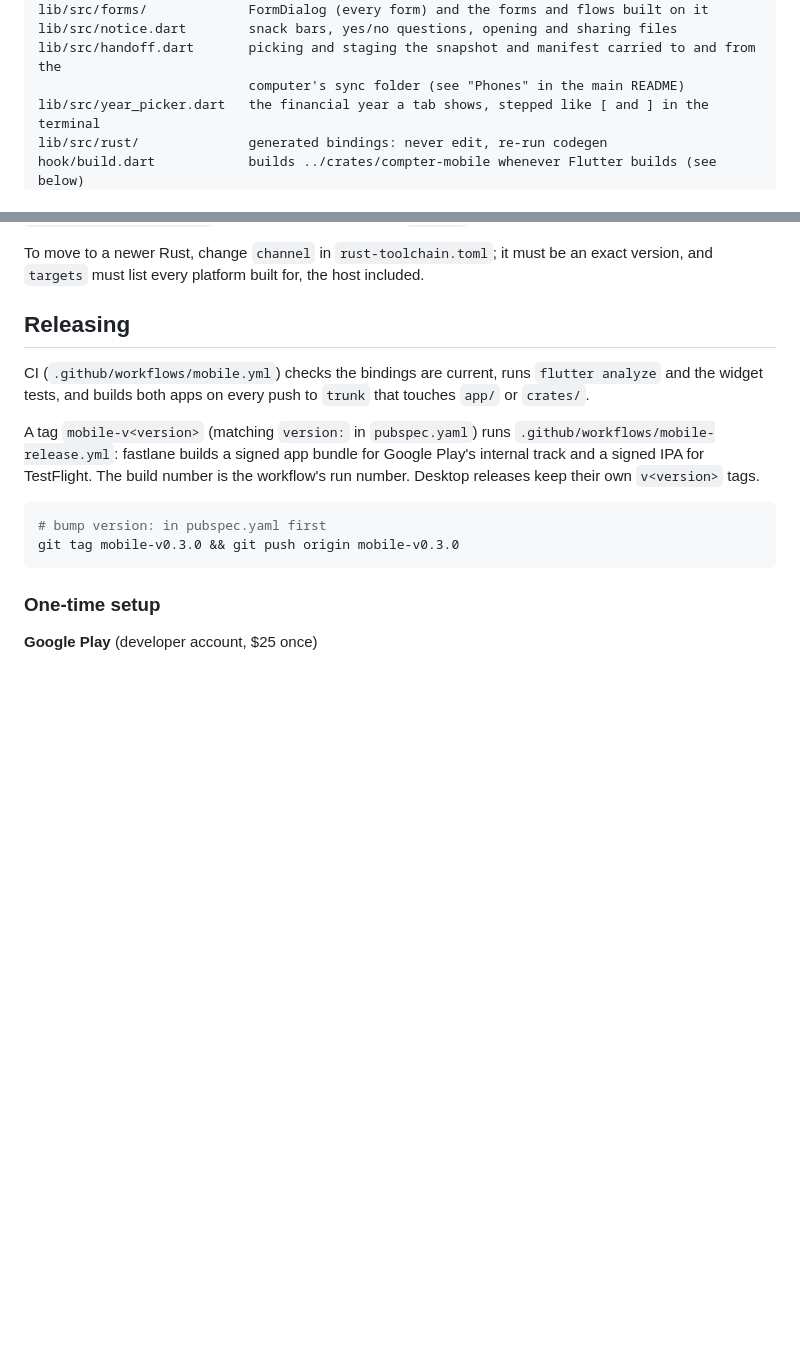
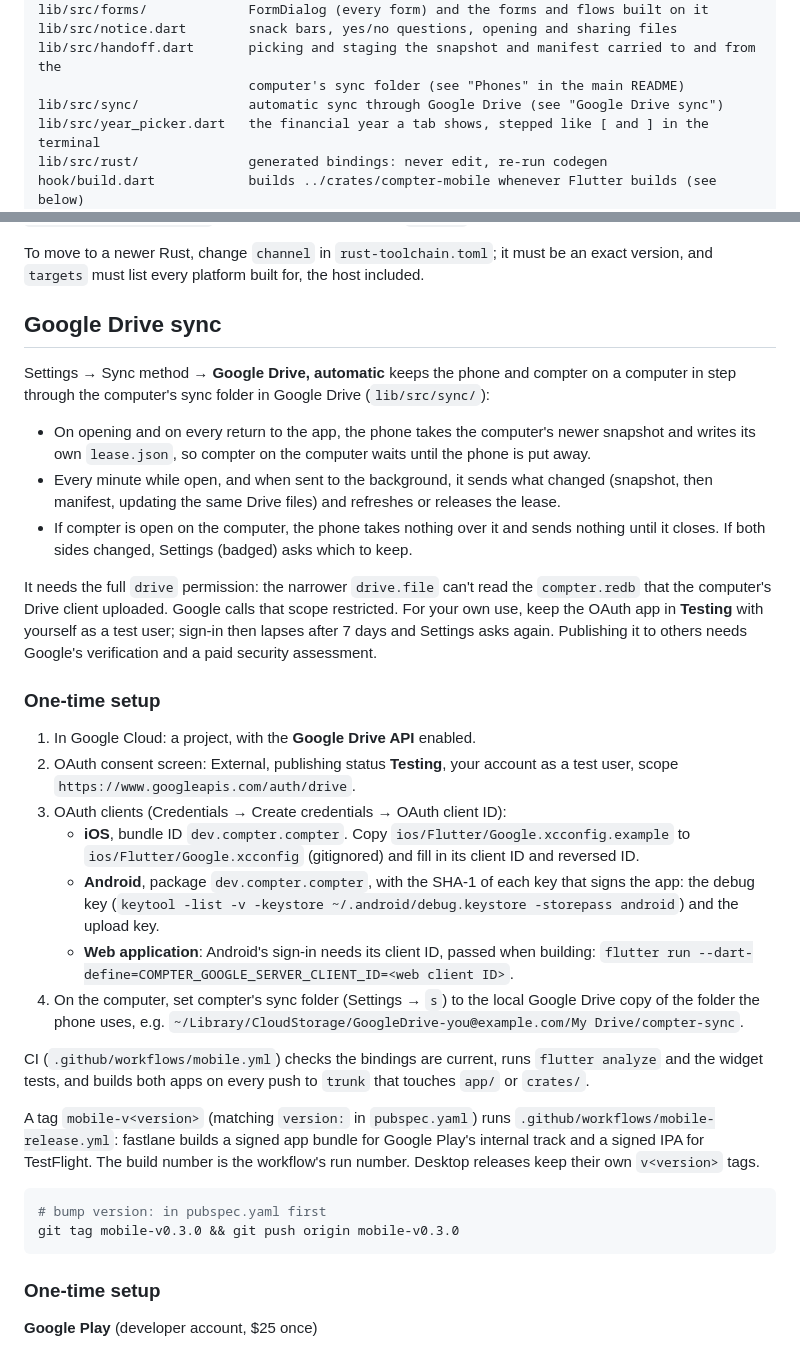
Before and after one commit to harisr92/accounting-tui, a Markdown page: app/README.md, 2 parts joined by grey strips. Rendered like a GitHub page; blank space fills up the shorter version.

Commit message:
docs: automatic Google Drive sync, its one-time setup and limits
Co-Authored-By: Claude Opus 5.5 <noreply@anthropic.com>

```diff
--- a/app/README.md
+++ b/app/README.md
@@ -14,6 +14,7 @@ lib/src/forms/             FormDialog (every form) and the forms and flows built
 lib/src/notice.dart        snack bars, yes/no questions, opening and sharing files
 lib/src/handoff.dart       picking and staging the snapshot and manifest carried to and from the
                            computer's sync folder (see "Phones" in the main README)
+lib/src/sync/              automatic sync through Google Drive (see "Google Drive sync")
 lib/src/year_picker.dart   the financial year a tab shows, stepped like [ and ] in the terminal
 lib/src/rust/              generated bindings: never edit, re-run codegen
 hook/build.dart            builds ../crates/compter-mobile whenever Flutter builds (see below)
@@ -69,7 +70,42 @@ CocoaPods or Swift Package Manager plugin is involved. The build goes to
 To move to a newer Rust, change `channel` in `rust-toolchain.toml`; it must be an exact
 version, and `targets` must list every platform built for, the host included.
 
-## Releasing
+## Google Drive sync
+
+Settings → Sync method → **Google Drive, automatic** keeps the phone and compter on a computer
+in step through the computer's sync folder in Google Drive (`lib/src/sync/`):
+
+- On opening and on every return to the app, the phone takes the computer's newer snapshot and
+  writes its own `lease.json`, so compter on the computer waits until the phone is put away.
+- Every minute while open, and when sent to the background, it sends what changed (snapshot,
+  then manifest, updating the same Drive files) and refreshes or releases the lease.
+- If compter is open on the computer, the phone takes nothing over it and sends nothing until
+  it closes. If both sides changed, Settings (badged) asks which to keep.
+
+It needs the full `drive` permission: the narrower `drive.file` can't read the `compter.redb`
+that the computer's Drive client uploaded. Google calls that scope restricted. For your own use,
+keep the OAuth app in **Testing** with yourself as a test user; sign-in then lapses after 7 days
+and Settings asks again. Publishing it to others needs Google's verification and a paid
+security assessment.
+
+### One-time setup
+
+1. In Google Cloud: a project, with the **Google Drive API** enabled.
+2. OAuth consent screen: External, publishing status **Testing**, your account as a test
+   user, scope `https://www.googleapis.com/auth/drive`.
+3. OAuth clients (Credentials → Create credentials → OAuth client ID):
+   - **iOS**, bundle ID `dev.compter.compter`. Copy `ios/Flutter/Google.xcconfig.example` to
+     `ios/Flutter/Google.xcconfig` (gitignored) and fill in its client ID and reversed ID.
+   - **Android**, package `dev.compter.compter`, with the SHA-1 of each key that signs the
+     app: the debug key (`keytool -list -v -keystore ~/.android/debug.keystore -storepass
+     android`) and the upload key.
+   - **Web application**: Android's sign-in needs its client ID, passed when building:
+     `flutter run --dart-define=COMPTER_GOOGLE_SERVER_CLIENT_ID=<web client ID>`.
+4. On the computer, set compter's sync folder (Settings → `s`) to the local Google Drive copy
+   of the folder the phone uses, e.g. `~/Library/CloudStorage/GoogleDrive-you@example.com/My
+   Drive/compter-sync`.
+
+
 
 CI (`.github/workflows/mobile.yml`) checks the bindings are current, runs `flutter analyze` and
 the widget tests, and builds both apps on every push to `trunk` that touches `app/` or
```
Also changed, not shown: CLAUDE.md (+1 -1 lines), README.md (+3 -1 lines).
